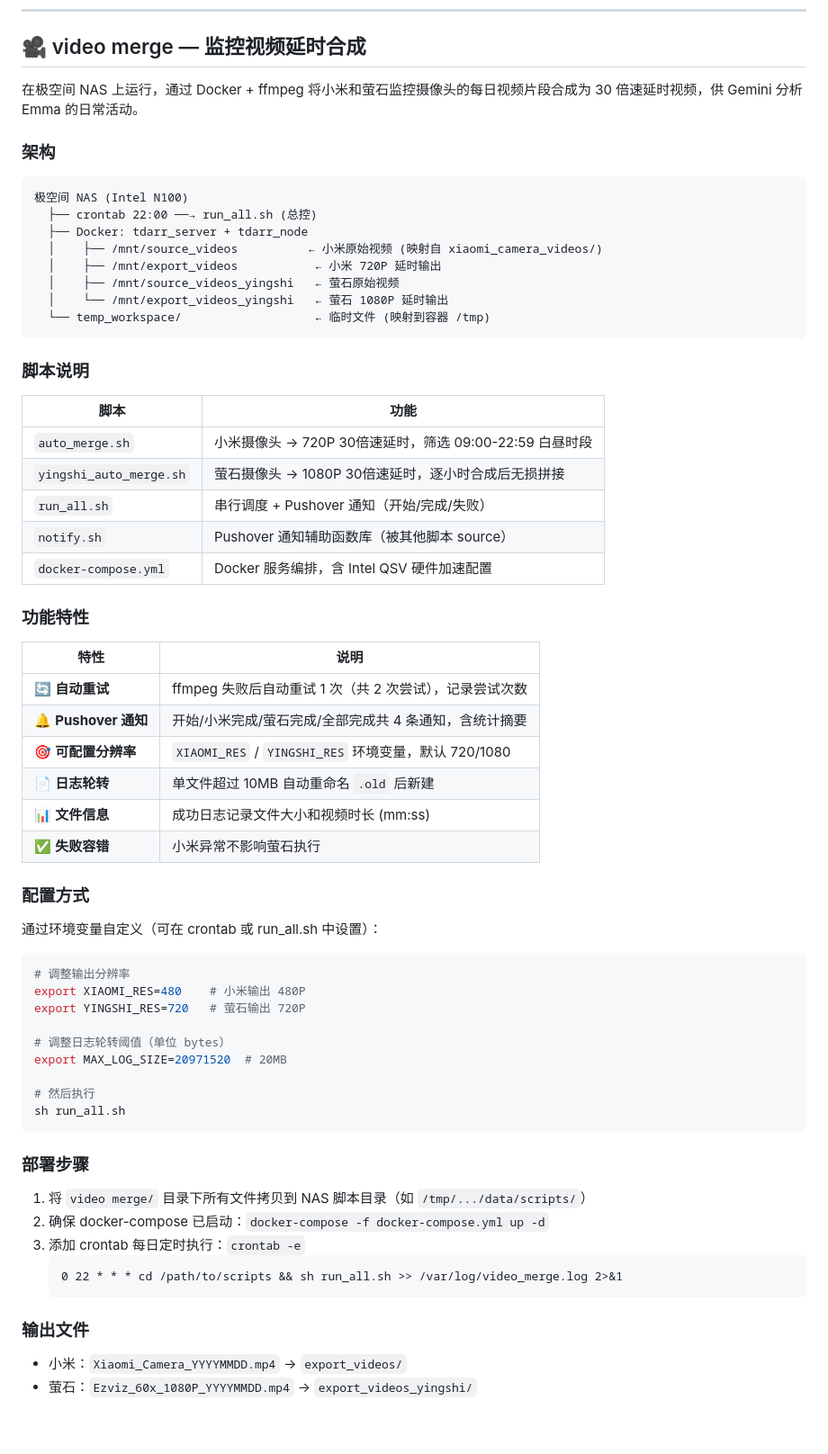
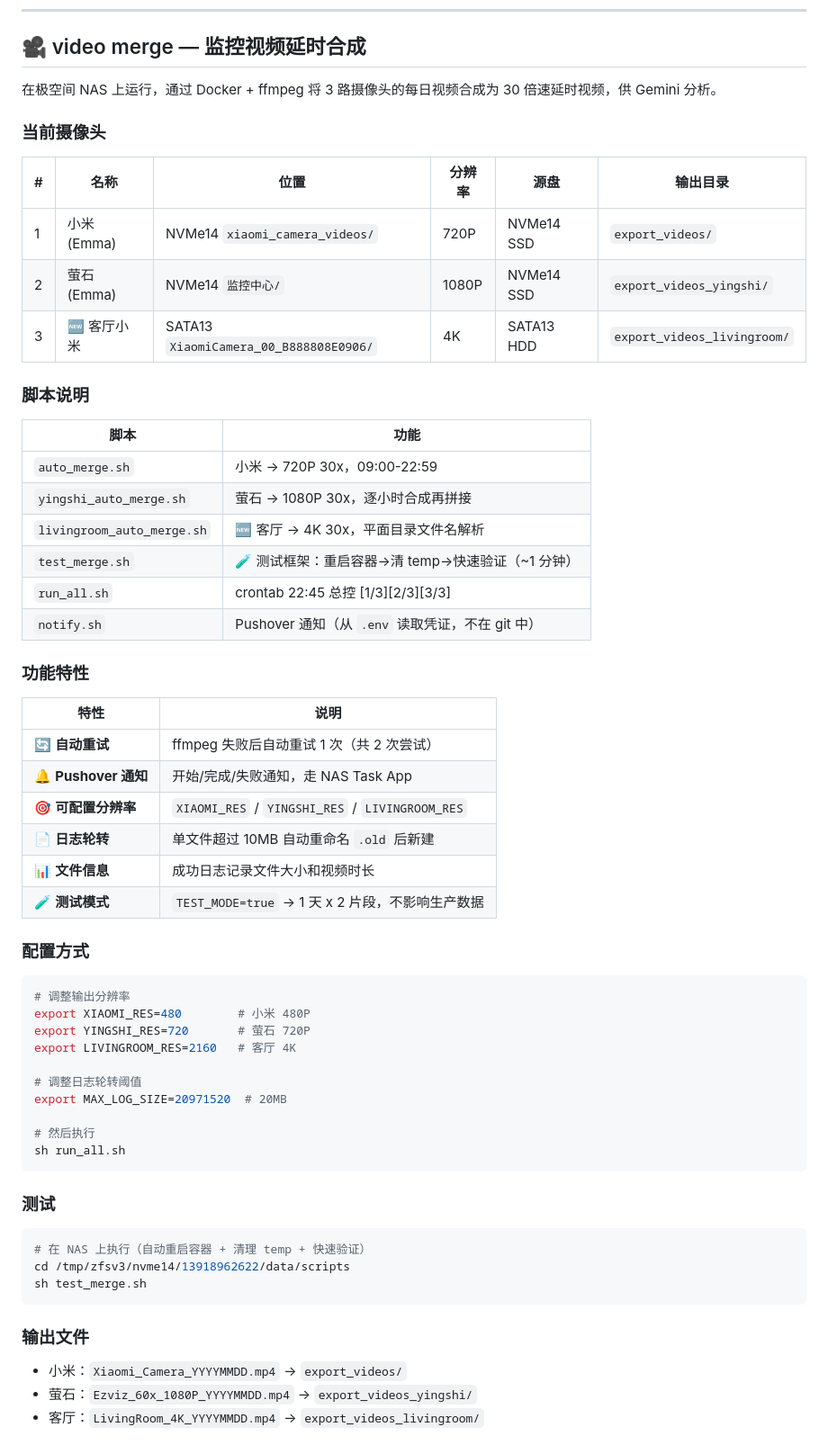
Before and after one commit to animeidea-debug/emma-focus, a Markdown page: README.md, the part around one of its changes. Shown at 90% size. Drawn GitHub-style.

Commit message:
docs: update README with deploy/ folder, livingroom camera, test framework
- Remove duplicate deploy/ section
- Add livingroom_auto_merge.sh and test_merge.sh to project structure
- Add 3-camera table (xiaomi, yingshi, livingroom)
- Add test instructions (test_merge.sh)
- Add config examples for LIVINGROOM_RES
- Clean up old references

````diff
--- a/README.md
+++ b/README.md
@@ -76,68 +79,63 @@ sh deploy/deploy.sh
 
 ## 🎥 video merge — 监控视频延时合成
 
-在极空间 NAS 上运行，通过 Docker + ffmpeg 将小米和萤石监控摄像头的每日视频片段合成为 30 倍速延时视频，供 Gemini 分析 Emma 的日常活动。
+在极空间 NAS 上运行，通过 Docker + ffmpeg 将 3 路摄像头的每日视频合成为 30 倍速延时视频，供 Gemini 分析。
 
-### 架构
+### 当前摄像头
 
-```
-极空间 NAS (Intel N100)
-  ├── crontab 22:00 ──→ run_all.sh (总控)
-  ├── Docker: tdarr_server + tdarr_node
-  │    ├── /mnt/source_videos          ← 小米原始视频 (映射自 xiaomi_camera_videos/)
-  │    ├── /mnt/export_videos           ← 小米 720P 延时输出
-  │    ├── /mnt/source_videos_yingshi   ← 萤石原始视频
-  │    └── /mnt/export_videos_yingshi   ← 萤石 1080P 延时输出
-  └── temp_workspace/                   ← 临时文件 (映射到容器 /tmp)
-```
+| # | 名称 | 位置 | 分辨率 | 源盘 | 输出目录 |
+|---|------|------|--------|------|---------|
+| 1 | 小米 (Emma) | NVMe14 `xiaomi_camera_videos/` | 720P | NVMe14 SSD | `export_videos/` |
+| 2 | 萤石 (Emma) | NVMe14 `监控中心/` | 1080P | NVMe14 SSD | `export_videos_yingshi/` |
+| 3 | 🆕 客厅小米 | SATA13 `XiaomiCamera_00_B888808E0906/` | 4K | SATA13 HDD | `export_videos_livingroom/` |
 
 ### 脚本说明
 
 | 脚本 | 功能 |
 |------|------|
-| `auto_merge.sh` | 小米摄像头 → 720P 30倍速延时，筛选 09:00-22:59 白昼时段 |
-| `yingshi_auto_merge.sh` | 萤石摄像头 → 1080P 30倍速延时，逐小时合成后无损拼接 |
-| `run_all.sh` | 串行调度 + Pushover 通知（开始/完成/失败） |
-| `notify.sh` | Pushover 通知辅助函数库（被其他脚本 source） |
-| `docker-compose.yml` | Docker 服务编排，含 Intel QSV 硬件加速配置 |
+| `auto_merge.sh` | 小米 → 720P 30x，09:00-22:59 |
+| `yingshi_auto_merge.sh` | 萤石 → 1080P 30x，逐小时合成再拼接 |
+| `livingroom_auto_merge.sh` | 🆕 客厅 → 4K 30x，平面目录文件名解析 |
+| `test_merge.sh` | 🧪 测试框架：重启容器→清 temp→快速验证（~1 分钟） |
+| `run_all.sh` | crontab 22:45 总控 [1/3][2/3][3/3] |
+| `notify.sh` | Pushover 通知（从 `.env` 读取凭证，不在 git 中） |
 
 ### 功能特性
 
 | 特性 | 说明 |
 |------|------|
-| 🔄 **自动重试** | ffmpeg 失败后自动重试 1 次（共 2 次尝试），记录尝试次数 |
-| 🔔 **Pushover 通知** | 开始/小米完成/萤石完成/全部完成共 4 条通知，含统计摘要 |
-| 🎯 **可配置分辨率** | `XIAOMI_RES` / `YINGSHI_RES` 环境变量，默认 720/1080 |
+| 🔄 **自动重试** | ffmpeg 失败后自动重试 1 次（共 2 次尝试） |
+| 🔔 **Pushover 通知** | 开始/完成/失败通知，走 NAS Task App |
+| 🎯 **可配置分辨率** | `XIAOMI_RES` / `YINGSHI_RES` / `LIVINGROOM_RES` |
 | 📄 **日志轮转** | 单文件超过 10MB 自动重命名 `.old` 后新建 |
-| 📊 **文件信息** | 成功日志记录文件大小和视频时长 (mm:ss) |
-| ✅ **失败容错** | 小米异常不影响萤石执行 |
+| 📊 **文件信息** | 成功日志记录文件大小和视频时长 |
+| 🧪 **测试模式** | `TEST_MODE=true` → 1 天 x 2 片段，不影响生产数据 |
 
 ### 配置方式
 
-通过环境变量自定义（可在 crontab 或 run_all.sh 中设置）：
-
 ```sh
 # 调整输出分辨率
-export XIAOMI_RES=480    # 小米输出 480P
-export YINGSHI_RES=720   # 萤石输出 720P
+export XIAOMI_RES=480        # 小米 480P
+export YINGSHI_RES=720       # 萤石 720P
+export LIVINGROOM_RES=2160   # 客厅 4K
 
-# 调整日志轮转阈值（单位 bytes）
+# 调整日志轮转阈值
 export MAX_LOG_SIZE=20971520  # 20MB
 
 # 然后执行
 sh run_all.sh
 ```
 
-### 部署步骤
+### 测试
 
-1. 将 `video merge/` 目录下所有文件拷贝到 NAS 脚本目录（如 `/tmp/.../data/scripts/`）
-2. 确保 docker-compose 已启动：`docker-compose -f docker-compose.yml up -d`
-3. 添加 crontab 每日定时执行：`crontab -e`
-   ```
-   0 22 * * * cd /path/to/scripts && sh run_all.sh >> /var/log/video_merge.log 2>&1
-   ```
+```sh
+# 在 NAS 上执行（自动重启容器 + 清理 temp + 快速验证）
+cd /tmp/zfsv3/nvme14/13918962622/data/scripts
+sh test_merge.sh
+```
 
 ### 输出文件
 
 - 小米：`Xiaomi_Camera_YYYYMMDD.mp4` → `export_videos/`
 - 萤石：`Ezviz_60x_1080P_YYYYMMDD.mp4` → `export_videos_yingshi/`
+- 客厅：`LivingRoom_4K_YYYYMMDD.mp4` → `export_videos_livingroom/`
````
Also changed, not shown: other parts of README.md (+11 -8 lines).
